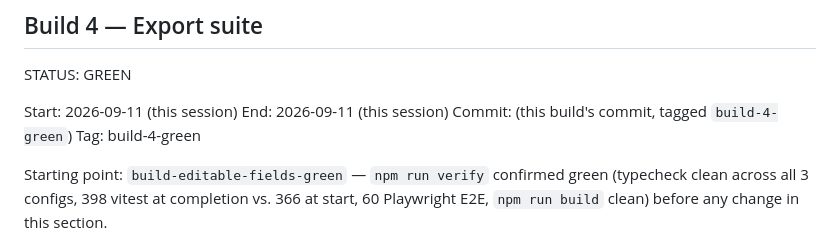
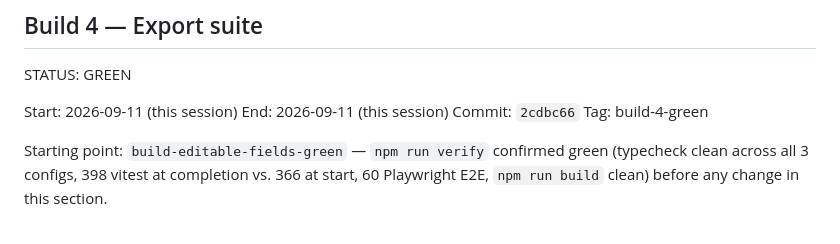
Before and after one commit to Niall-the-Vile/837-claim-viewer, a Markdown page: docs/BUILD_LOG.md, the part around the change. Rendered like a GitHub page.

Commit message:
Build 4: record commit SHA in BUILD_LOG.md
Co-Authored-By: Claude Sonnet 5 <noreply@anthropic.com>

```diff
--- a/docs/BUILD_LOG.md
+++ b/docs/BUILD_LOG.md
@@ -909,7 +909,7 @@ E2E limitation found) follows the same process this repo's other builds use.
 STATUS: GREEN
 
 Start: 2026-09-11 (this session)     End: 2026-09-11 (this session)
-Commit: (this build's commit, tagged `build-4-green`)     Tag: build-4-green
+Commit: `2cdbc66`     Tag: build-4-green
 
 Starting point: `build-editable-fields-green` — `npm run verify` confirmed green
 (typecheck clean across all 3 configs, 398 vitest at completion vs. 366 at start,
```
